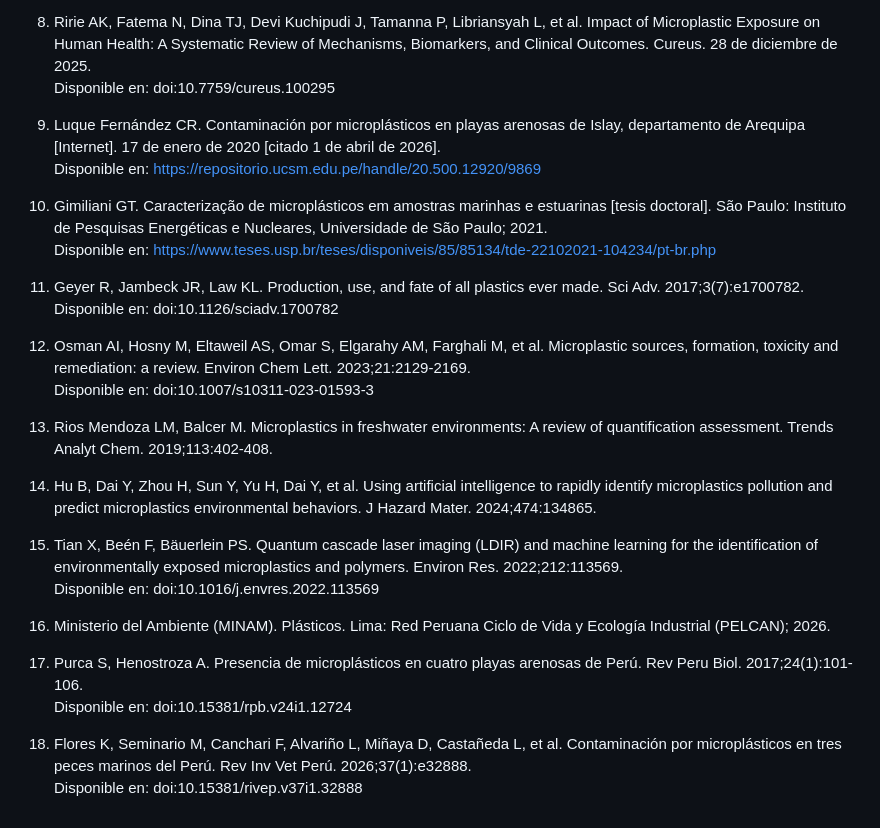
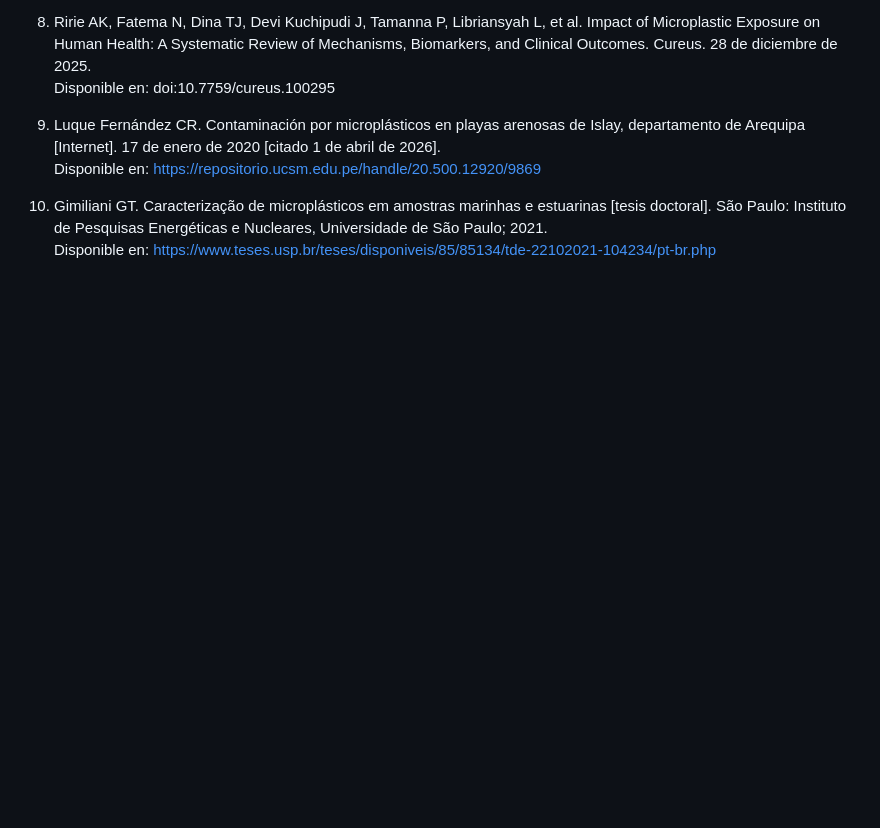
Before and after one commit to MRCDPLS/FdD_Equipo_07, a Markdown page: FundDiseño/Talleres/Taller_03.md, the part around the change. Drawn GitHub-style; blank space fills up the shorter version.

Commit message:
revise introduction and references

```diff
--- a/FundDiseño/Talleres/Taller_03.md
+++ b/FundDiseño/Talleres/Taller_03.md
@@ -43,24 +43,3 @@ En ese sentido, resulta necesario implementar estrategias que permitan mitigar l
 
 10. Gimiliani GT. Caracterização de microplásticos em amostras marinhas e estuarinas [tesis doctoral]. São Paulo: Instituto de Pesquisas Energéticas e Nucleares, Universidade de São Paulo; 2021.
     Disponible en: https://www.teses.usp.br/teses/disponiveis/85/85134/tde-22102021-104234/pt-br.php
-
-11. Geyer R, Jambeck JR, Law KL. Production, use, and fate of all plastics ever made. Sci Adv. 2017;3(7):e1700782.
-    Disponible en: doi:10.1126/sciadv.1700782
-
-12. Osman AI, Hosny M, Eltaweil AS, Omar S, Elgarahy AM, Farghali M, et al. Microplastic sources, formation, toxicity and remediation: a review. Environ Chem Lett. 2023;21:2129-2169.
-    Disponible en: doi:10.1007/s10311-023-01593-3
-
-13. Rios Mendoza LM, Balcer M. Microplastics in freshwater environments: A review of quantification assessment. Trends Analyt Chem. 2019;113:402-408.
-
-14. Hu B, Dai Y, Zhou H, Sun Y, Yu H, Dai Y, et al. Using artificial intelligence to rapidly identify microplastics pollution and predict microplastics environmental behaviors. J Hazard Mater. 2024;474:134865.
-
-15. Tian X, Beén F, Bäuerlein PS. Quantum cascade laser imaging (LDIR) and machine learning for the identification of environmentally exposed microplastics and polymers. Environ Res. 2022;212:113569.
-    Disponible en: doi:10.1016/j.envres.2022.113569
-
-16. Ministerio del Ambiente (MINAM). Plásticos. Lima: Red Peruana Ciclo de Vida y Ecología Industrial (PELCAN); 2026.
-
-17. Purca S, Henostroza A. Presencia de microplásticos en cuatro playas arenosas de Perú. Rev Peru Biol. 2017;24(1):101-106.
-    Disponible en: doi:10.15381/rpb.v24i1.12724
-
-18. Flores K, Seminario M, Canchari F, Alvariño L, Miñaya D, Castañeda L, et al. Contaminación por microplásticos en tres peces marinos del Perú. Rev Inv Vet Perú. 2026;37(1):e32888.
-    Disponible en: doi:10.15381/rivep.v37i1.32888
```
